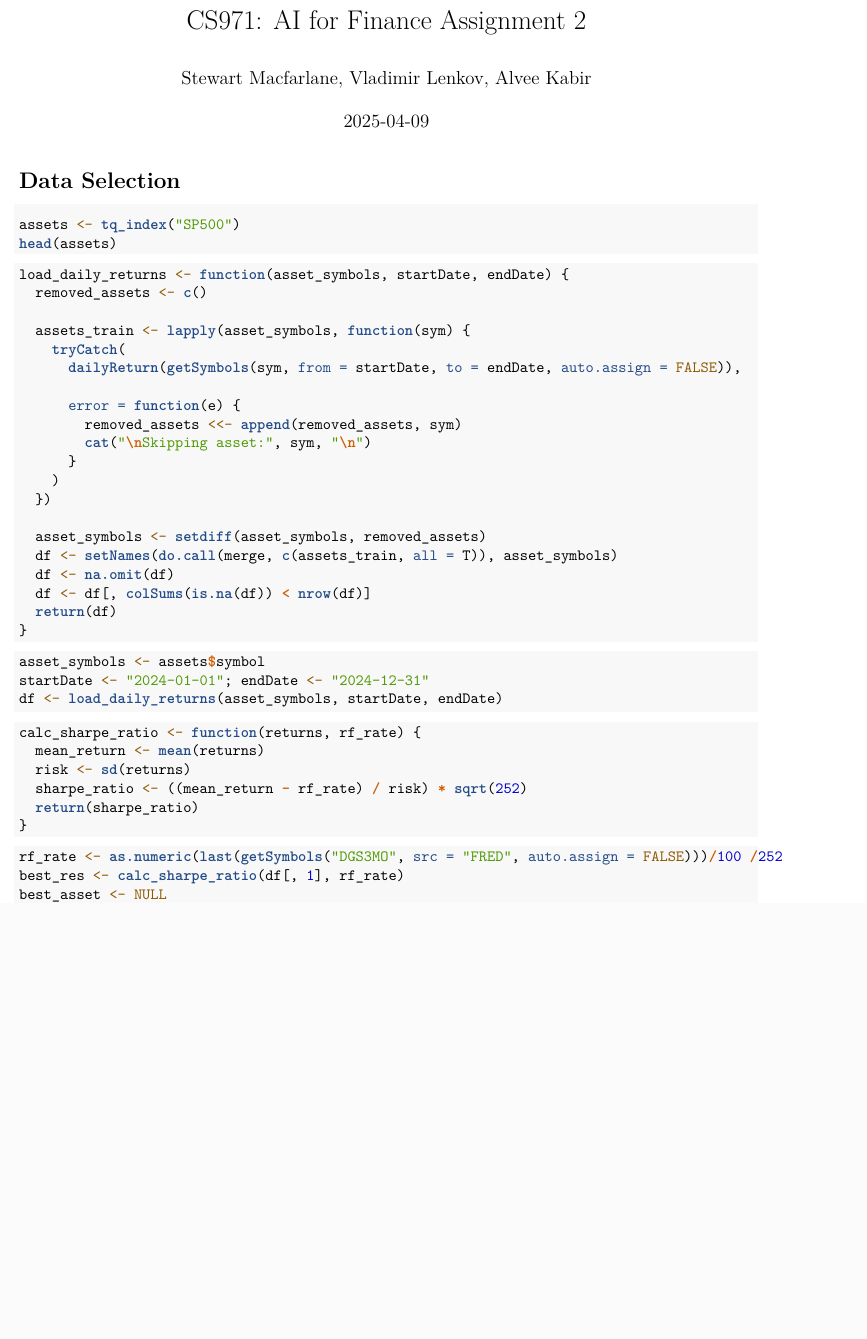
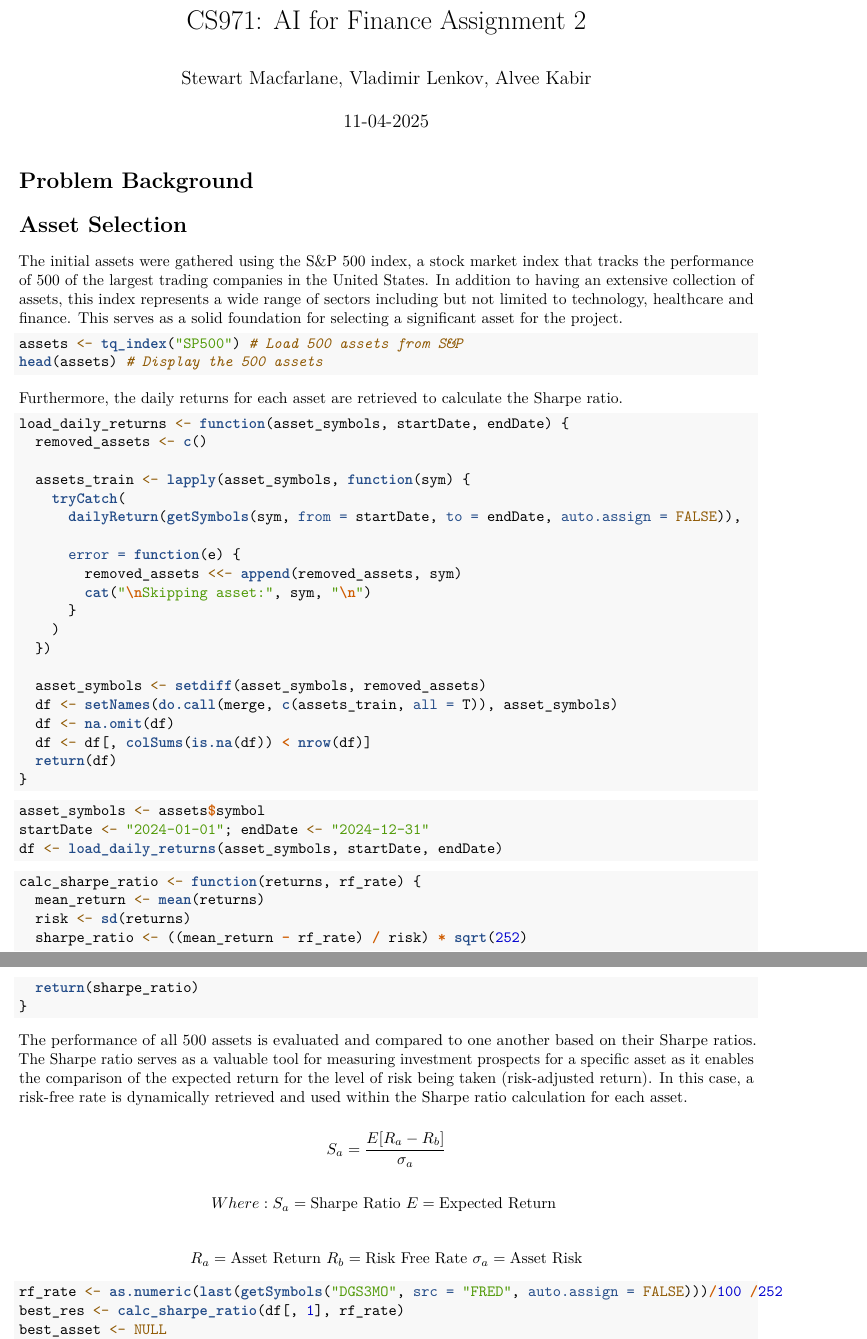
Before and after one commit to s-macf/AI-for-Finance, an R Markdown document (AI for Finance Assignment 2.Rmd): part of page 1 of 6 before the commit and two parts of pages 1 and 2 of 6 after it, the two joined at a grey line, cut so that both start at the same text, the shorter picture padded with empty space. Rendered offline with R 4.5, knitr and Pandoc, then LaTeX, with nearby package versions; the code chunks are not run, so their results and figures are left out.

Commit message:
Added description to Asset selection section of report

````diff
--- a/AI for Finance Assignment 2.Rmd
+++ b/AI for Finance Assignment 2.Rmd
@@ -5,7 +5,5 @@ date: "`r Sys.Date()`"
 output:
   pdf_document: default
-  html_document:
-    df_print: paged
 ---
 
 ```{R include=FALSE}
@@ -22,14 +20,22 @@ library(TTR)
 set.seed(09042025)
 ```
 
-# Data Selection
+# Problem Background
+
+
+
+# Asset Selection
+
+The initial assets were gathered using the S&P 500 index, a stock market index that tracks the performance of 500 of the largest trading companies in the United States. In addition to having an extensive collection of assets, this index represents a wide range of sectors including but not limited to technology, healthcare and finance. This serves as a solid foundation for selecting a significant asset for the project.
 
 ```{R}
-assets <- tq_index("SP500")
-head(assets)
+assets <- tq_index("SP500") # Load 500 assets from S&P
+head(assets) # Display the 500 assets
 ```
 
-```{R}
+Furthermore, the daily returns for each asset are retrieved to calculate the Sharpe ratio.
+
+```{R echo=TRUE, message=FALSE}
 load_daily_returns <- function(asset_symbols, startDate, endDate) {
   removed_assets <- c()
 
@@ -67,6 +73,14 @@ calc_sharpe_ratio <- function(returns, rf_rate) {
 }
 ```
 
+The performance of all 500 assets is evaluated and compared to one another based on their Sharpe ratios. The Sharpe ratio serves as a valuable tool for measuring investment prospects for a specific asset as it enables the comparison of the expected return for the level of risk being taken (risk-adjusted return). In this case, a risk-free rate is dynamically retrieved and used within the Sharpe ratio calculation for each asset.
+
+$$ S_a = \frac{E[R_a - R_b]}{\sigma_a}$$
+
+$$Where: \newline S_a = \text{Sharpe Ratio }  \newline E = \text{Expected Return } $$
+
+$$ \newline R_a = \text{Asset Return } \newline R_b = \text{Risk Free Rate } \newline \sigma_a = \text{Asset Risk}$$
+
 ```{R}
 rf_rate <- as.numeric(last(getSymbols("DGS3MO", src = "FRED", auto.assign = FALSE)))/100 /252
 best_res <- calc_sharpe_ratio(df[, 1], rf_rate)
````
Also changed, not shown: AI for Finance Assignment 2.Rmd (4 more changed lines).
